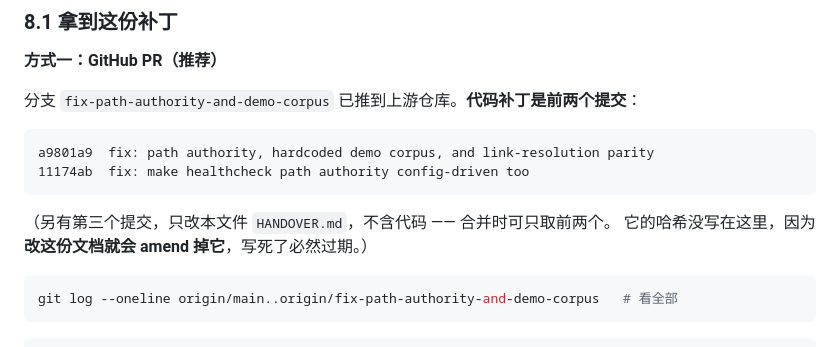
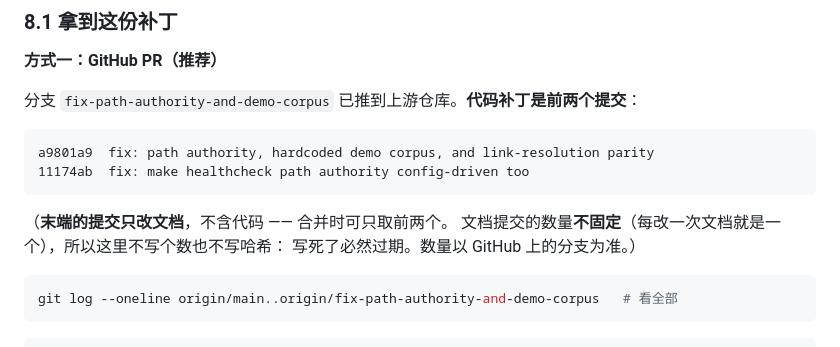
Before and after one commit to huangzuomin/personal-kb-steward, a Markdown page: HANDOVER.md, the part around the change. Drawn GitHub-style.

Commit message:
docs: make the commit-count wording in HANDOVER 8.1 count-agnostic
Said 'the third commit is docs-only', which went stale the moment a second
docs commit landed. Docs commits are open-ended -- every round of corrections
adds one -- so state it as 'the trailing commits are docs-only, take the first
two' and point at GitHub for the exact list, rather than pinning a number or a
hash that perishes on the next correction.

````diff
--- a/HANDOVER.md
+++ b/HANDOVER.md
@@ -1025,8 +1025,9 @@ a9801a9  fix: path authority, hardcoded demo corpus, and link-resolution parity
 11174ab  fix: make healthcheck path authority config-driven too
 ```
 
-（另有第三个提交，只改本文件 `HANDOVER.md`，不含代码 —— 合并时可只取前两个。
-  它的哈希没写在这里，因为**改这份文档就会 amend 掉它**，写死了必然过期。）
+（**末端的提交只改文档**，不含代码 —— 合并时可只取前两个。
+  文档提交的数量**不固定**（每改一次文档就是一个），所以这里不写个数也不写哈希：
+  写死了必然过期。数量以 GitHub 上的分支为准。）
 
 ```bash
 git log --oneline origin/main..origin/fix-path-authority-and-demo-corpus   # 看全部
````
